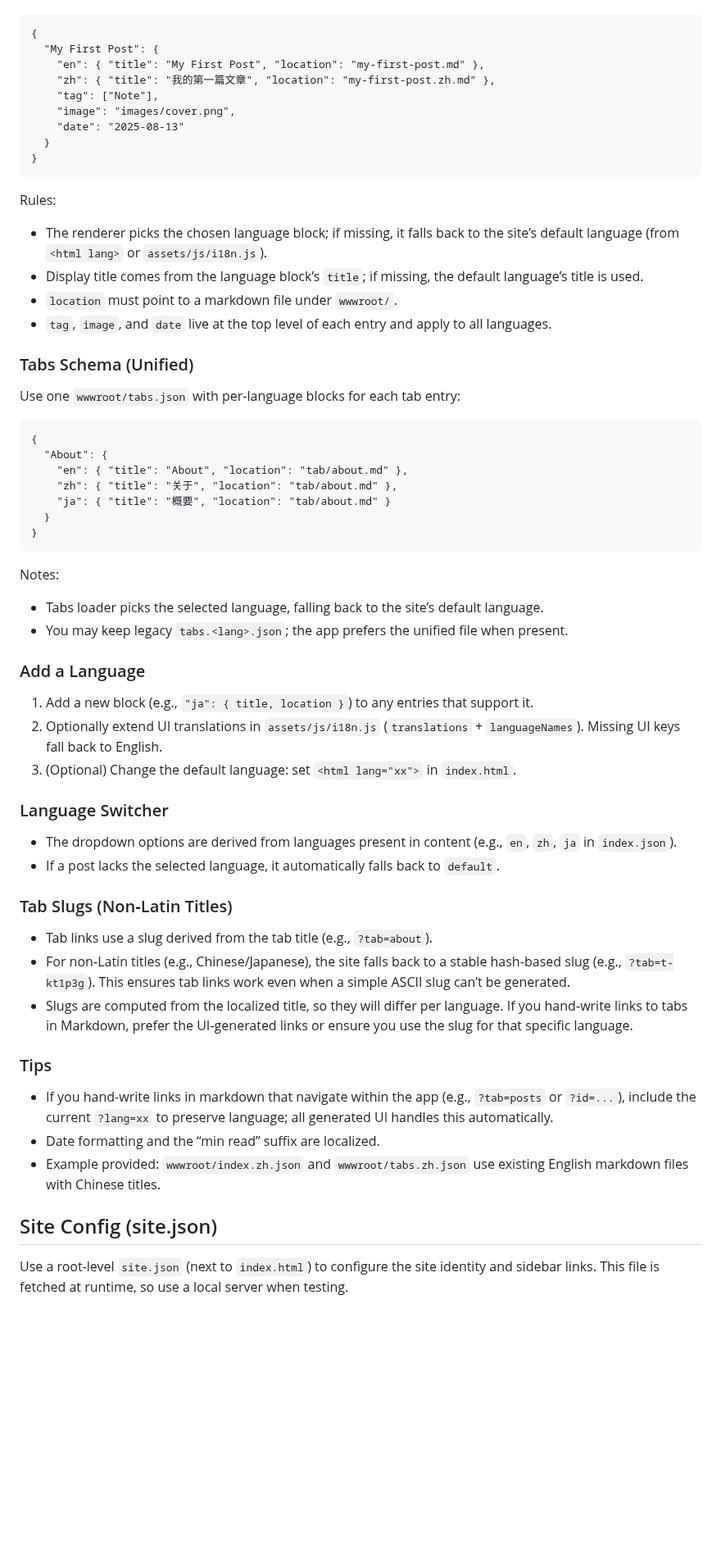
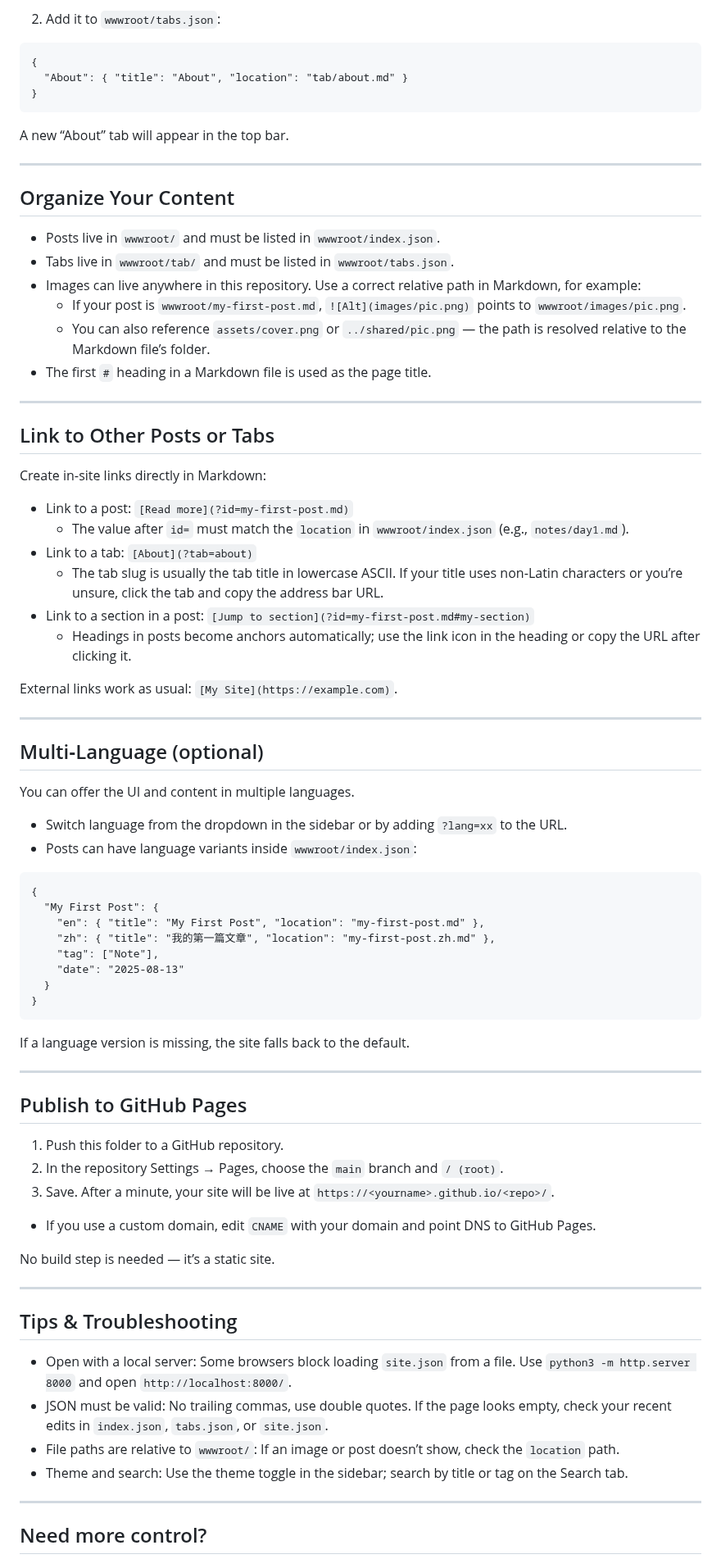
Before and after one commit to deemoe404/NanoSite, a Markdown page: README.md, the part around one of its changes. Shown at 82% size. Rendered like a GitHub page; blank space fills up the shorter version.

Commit message:
feat: update README for improved clarity and structure, including site configuration details

````diff
--- a/README.md
+++ b/README.md
@@ -27,3 +86,47 @@ Use one `wwwroot/index.json` and put language variants per post. Example:
+2) Add it to `wwwroot/tabs.json`:
+
+```
+{
+  "About": { "title": "About", "location": "tab/about.md" }
+}
+```
+
+A new “About” tab will appear in the top bar.
+
+---
+
+## Organize Your Content
+
+- Posts live in `wwwroot/` and must be listed in `wwwroot/index.json`.
+- Tabs live in `wwwroot/tab/` and must be listed in `wwwroot/tabs.json`.
+- Images can live anywhere in this repository. Use a correct relative path in Markdown, for example:
+  - If your post is `wwwroot/my-first-post.md`, `![Alt](images/pic.png)` points to `wwwroot/images/pic.png`.
+  - You can also reference `assets/cover.png` or `../shared/pic.png` — the path is resolved relative to the Markdown file’s folder.
+- The first `#` heading in a Markdown file is used as the page title.
+
+---
+
+## Link to Other Posts or Tabs
+
+Create in‑site links directly in Markdown:
+
+- Link to a post: `[Read more](?id=my-first-post.md)`
+  - The value after `id=` must match the `location` in `wwwroot/index.json` (e.g., `notes/day1.md`).
+- Link to a tab: `[About](?tab=about)`
+  - The tab slug is usually the tab title in lowercase ASCII. If your title uses non‑Latin characters or you’re unsure, click the tab and copy the address bar URL.
+- Link to a section in a post: `[Jump to section](?id=my-first-post.md#my-section)`
+  - Headings in posts become anchors automatically; use the link icon in the heading or copy the URL after clicking it.
+
+External links work as usual: `[My Site](https://example.com)`.
+
+---
+
+## Multi‑Language (optional)
+
+You can offer the UI and content in multiple languages.
+
+- Switch language from the dropdown in the sidebar or by adding `?lang=xx` to the URL.
+- Posts can have language variants inside `wwwroot/index.json`:
 
 ```
 {
@@ -31,55 +134,34 @@ Use one `wwwroot/index.json` and put language variants per post. Example:
     "en": { "title": "My First Post", "location": "my-first-post.md" },
     "zh": { "title": "我的第一篇文章", "location": "my-first-post.zh.md" },
     "tag": ["Note"],
-    "image": "images/cover.png",
     "date": "2025-08-13"
   }
 }
 ```
 
-Rules:
-- The renderer picks the chosen language block; if missing, it falls back to the site’s default language (from `<html lang>` or `assets/js/i18n.js`).
-- Display title comes from the language block’s `title`; if missing, the default language’s title is used.
-- `location` must point to a markdown file under `wwwroot/`.
-- `tag`, `image`, and `date` live at the top level of each entry and apply to all languages.
+If a language version is missing, the site falls back to the default.
 
-### Tabs Schema (Unified)
-Use one `wwwroot/tabs.json` with per-language blocks for each tab entry:
+---
 
-```
-{
-  "About": {
-    "en": { "title": "About", "location": "tab/about.md" },
-    "zh": { "title": "关于", "location": "tab/about.md" },
-    "ja": { "title": "概要", "location": "tab/about.md" }
-  }
-}
-```
+## Publish to GitHub Pages
 
-Notes:
-- Tabs loader picks the selected language, falling back to the site’s default language.
-- You may keep legacy `tabs.<lang>.json`; the app prefers the unified file when present.
+1) Push this folder to a GitHub repository.
+2) In the repository Settings → Pages, choose the `main` branch and `/ (root)`.
+3) Save. After a minute, your site will be live at `https://<yourname>.github.io/<repo>/`.
+- If you use a custom domain, edit `CNAME` with your domain and point DNS to GitHub Pages.
 
-### Add a Language
-1) Add a new block (e.g., `"ja": { title, location }`) to any entries that support it.
-2) Optionally extend UI translations in `assets/js/i18n.js` (`translations` + `languageNames`). Missing UI keys fall back to English.
-3) (Optional) Change the default language: set `<html lang="xx">` in `index.html`.
+No build step is needed — it’s a static site.
 
-### Language Switcher
-- The dropdown options are derived from languages present in content (e.g., `en`, `zh`, `ja` in `index.json`).
-- If a post lacks the selected language, it automatically falls back to `default`.
+---
 
-### Tab Slugs (Non‑Latin Titles)
-- Tab links use a slug derived from the tab title (e.g., `?tab=about`).
-- For non‑Latin titles (e.g., Chinese/Japanese), the site falls back to a stable hash‑based slug (e.g., `?tab=t-kt1p3g`). This ensures tab links work even when a simple ASCII slug can’t be generated.
-- Slugs are computed from the localized title, so they will differ per language. If you hand‑write links to tabs in Markdown, prefer the UI‑generated links or ensure you use the slug for that specific language.
+## Tips & Troubleshooting
 
-### Tips
-- If you hand-write links in markdown that navigate within the app (e.g., `?tab=posts` or `?id=...`), include the current `?lang=xx` to preserve language; all generated UI handles this automatically.
-- Date formatting and the “min read” suffix are localized.
-- Example provided: `wwwroot/index.zh.json` and `wwwroot/tabs.zh.json` use existing English markdown files with Chinese titles.
+- Open with a local server: Some browsers block loading `site.json` from a file. Use `python3 -m http.server 8000` and open `http://localhost:8000/`.
+- JSON must be valid: No trailing commas, use double quotes. If the page looks empty, check your recent edits in `index.json`, `tabs.json`, or `site.json`.
+- File paths are relative to `wwwroot/`: If an image or post doesn’t show, check the `location` path.
+- Theme and search: Use the theme toggle in the sidebar; search by title or tag on the Search tab.
 
-## Site Config (site.json)
+---
 
-Use a root-level `site.json` (next to `index.html`) to configure the site identity and sidebar links. This file is fetched at runtime, so use a local server when testing.
+## Need more control?
 
````
Also changed, not shown: other parts of README.md (+81 -46 lines).
